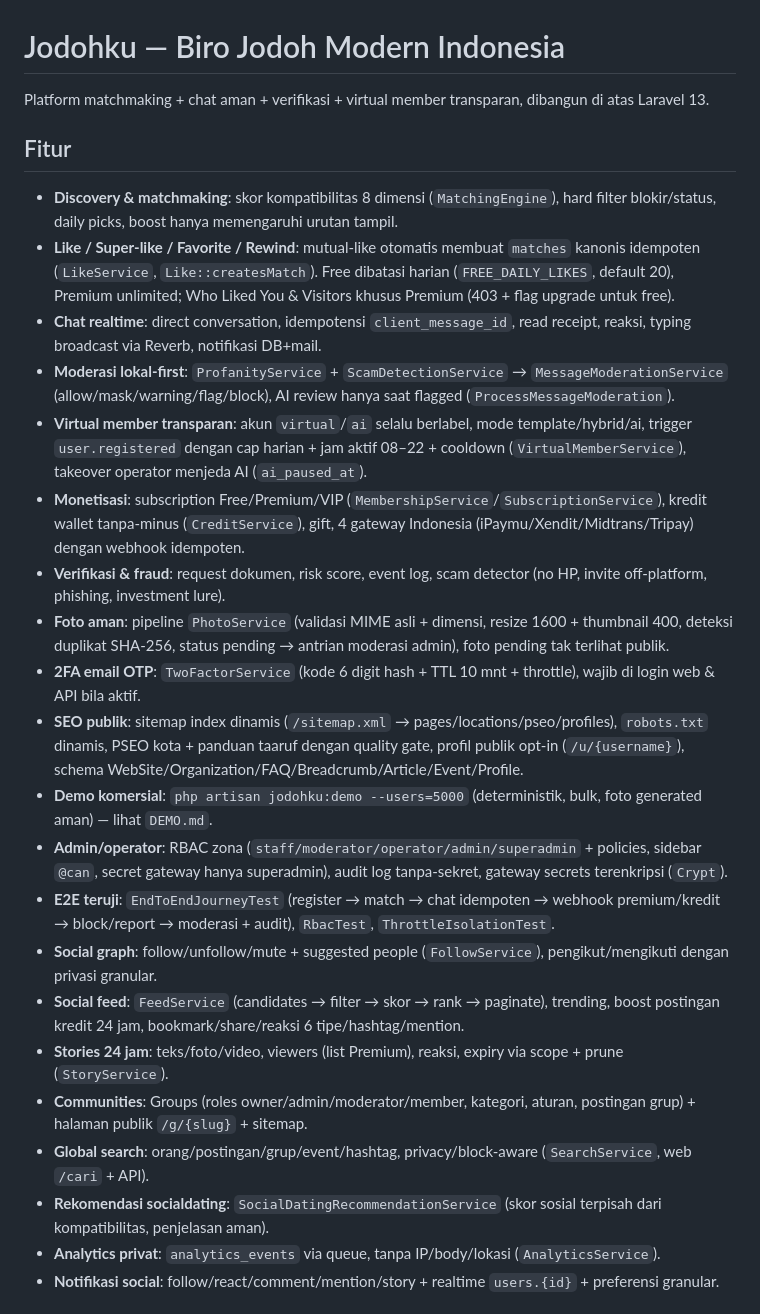
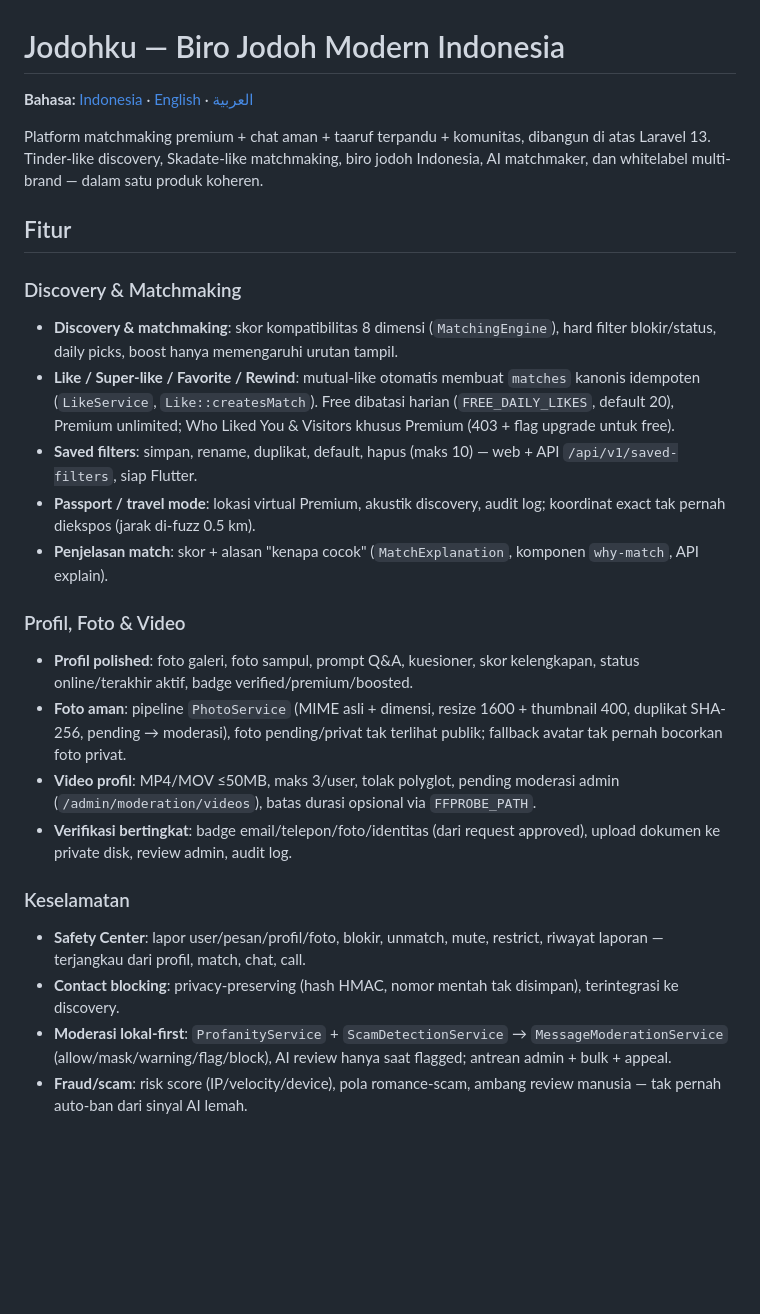
Before and after one commit to linducip2208/jodohku, a Markdown page: README.md, the part around one of its changes. Drawn GitHub-style; blank space fills up the shorter version.

Commit message:
docs: README trilingual (id/en/ar) covering all features

```diff
--- a/README.md
+++ b/README.md
@@ -1,27 +1,27 @@
 # Jodohku — Biro Jodoh Modern Indonesia
 
-Platform matchmaking + chat aman + verifikasi + virtual member transparan, dibangun di atas Laravel 13.
+**Bahasa:** [Indonesia](README.md) · [English](README.en.md) · [العربية](README.ar.md)
+
+Platform matchmaking premium + chat aman + taaruf terpandu + komunitas, dibangun di atas Laravel 13. Tinder-like discovery, Skadate-like matchmaking, biro jodoh Indonesia, AI matchmaker, dan whitelabel multi-brand — dalam satu produk koheren.
 
 ## Fitur
 
+### Discovery & Matchmaking
 - **Discovery & matchmaking**: skor kompatibilitas 8 dimensi (`MatchingEngine`), hard filter blokir/status, daily picks, boost hanya memengaruhi urutan tampil.
 - **Like / Super-like / Favorite / Rewind**: mutual-like otomatis membuat `matches` kanonis idempoten (`LikeService`, `Like::createsMatch`). Free dibatasi harian (`FREE_DAILY_LIKES`, default 20), Premium unlimited; Who Liked You & Visitors khusus Premium (403 + flag upgrade untuk free).
-- **Chat realtime**: direct conversation, idempotensi `client_message_id`, read receipt, reaksi, typing broadcast via Reverb, notifikasi DB+mail.
-- **Moderasi lokal-first**: `ProfanityService` + `ScamDetectionService` → `MessageModerationService` (allow/mask/warning/flag/block), AI review hanya saat flagged (`ProcessMessageModeration`).
-- **Virtual member transparan**: akun `virtual`/`ai` selalu berlabel, mode template/hybrid/ai, trigger `user.registered` dengan cap harian + jam aktif 08–22 + cooldown (`VirtualMemberService`), takeover operator menjeda AI (`ai_paused_at`).
-- **Monetisasi**: subscription Free/Premium/VIP (`MembershipService`/`SubscriptionService`), kredit wallet tanpa-minus (`CreditService`), gift, 4 gateway Indonesia (iPaymu/Xendit/Midtrans/Tripay) dengan webhook idempoten.
-- **Verifikasi & fraud**: request dokumen, risk score, event log, scam detector (no HP, invite off-platform, phishing, investment lure).
-- **Foto aman**: pipeline `PhotoService` (validasi MIME asli + dimensi, resize 1600 + thumbnail 400, deteksi duplikat SHA-256, status pending → antrian moderasi admin), foto pending tak terlihat publik.
-- **2FA email OTP**: `TwoFactorService` (kode 6 digit hash + TTL 10 mnt + throttle), wajib di login web & API bila aktif.
-- **SEO publik**: sitemap index dinamis (`/sitemap.xml` → pages/locations/pseo/profiles), `robots.txt` dinamis, PSEO kota + panduan taaruf dengan quality gate, profil publik opt-in (`/u/{username}`), schema WebSite/Organization/FAQ/Breadcrumb/Article/Event/Profile.
-- **Demo komersial**: `php artisan jodohku:demo --users=5000` (deterministik, bulk, foto generated aman) — lihat `DEMO.md`.
-- **Admin/operator**: RBAC zona (`staff/moderator/operator/admin/superadmin` + policies, sidebar `@can`, secret gateway hanya superadmin), audit log tanpa-sekret, gateway secrets terenkripsi (`Crypt`).
-- **E2E teruji**: `EndToEndJourneyTest` (register → match → chat idempoten → webhook premium/kredit → block/report → moderasi + audit), `RbacTest`, `ThrottleIsolationTest`.
-- **Social graph**: follow/unfollow/mute + suggested people (`FollowService`), pengikut/mengikuti dengan privasi granular.
-- **Social feed**: `FeedService` (candidates → filter → skor → rank → paginate), trending, boost postingan kredit 24 jam, bookmark/share/reaksi 6 tipe/hashtag/mention.
-- **Stories 24 jam**: teks/foto/video, viewers (list Premium), reaksi, expiry via scope + prune (`StoryService`).
-- **Communities**: Groups (roles owner/admin/moderator/member, kategori, aturan, postingan grup) + halaman publik `/g/{slug}` + sitemap.
-- **Global search**: orang/postingan/grup/event/hashtag, privacy/block-aware (`SearchService`, web `/cari` + API).
-- **Rekomendasi socialdating**: `SocialDatingRecommendationService` (skor sosial terpisah dari kompatibilitas, penjelasan aman).
-- **Analytics privat**: `analytics_events` via queue, tanpa IP/body/lokasi (`AnalyticsService`).
-- **Notifikasi social**: follow/react/comment/mention/story + realtime `users.{id}` + preferensi granular.
+- **Saved filters**: simpan, rename, duplikat, default, hapus (maks 10) — web + API `/api/v1/saved-filters`, siap Flutter.
+- **Passport / travel mode**: lokasi virtual Premium, akustik discovery, audit log; koordinat exact tak pernah diekspos (jarak di-fuzz 0.5 km).
+- **Penjelasan match**: skor + alasan "kenapa cocok" (`MatchExplanation`, komponen `why-match`, API explain).
+
+### Profil, Foto & Video
+- **Profil polished**: foto galeri, foto sampul, prompt Q&A, kuesioner, skor kelengkapan, status online/terakhir aktif, badge verified/premium/boosted.
+- **Foto aman**: pipeline `PhotoService` (MIME asli + dimensi, resize 1600 + thumbnail 400, duplikat SHA-256, pending → moderasi), foto pending/privat tak terlihat publik; fallback avatar tak pernah bocorkan foto privat.
+- **Video profil**: MP4/MOV ≤50MB, maks 3/user, tolak polyglot, pending moderasi admin (`/admin/moderation/videos`), batas durasi opsional via `FFPROBE_PATH`.
+- **Verifikasi bertingkat**: badge email/telepon/foto/identitas (dari request approved), upload dokumen ke private disk, review admin, audit log.
+
+### Keselamatan
+- **Safety Center**: lapor user/pesan/profil/foto, blokir, unmatch, mute, restrict, riwayat laporan — terjangkau dari profil, match, chat, call.
+- **Contact blocking**: privacy-preserving (hash HMAC, nomor mentah tak disimpan), terintegrasi ke discovery.
+- **Moderasi lokal-first**: `ProfanityService` + `ScamDetectionService` → `MessageModerationService` (allow/mask/warning/flag/block), AI review hanya saat flagged; antrean admin + bulk + appeal.
+- **Fraud/scam**: risk score (IP/velocity/device), pola romance-scam, ambang review manusia — tak pernah auto-ban dari sinyal AI lemah.
+
```
Also changed, not shown: other parts of README.md (+50 -3 lines), README.ar.md (added, +122 -0 lines), README.en.md (added, +118 -0 lines).
